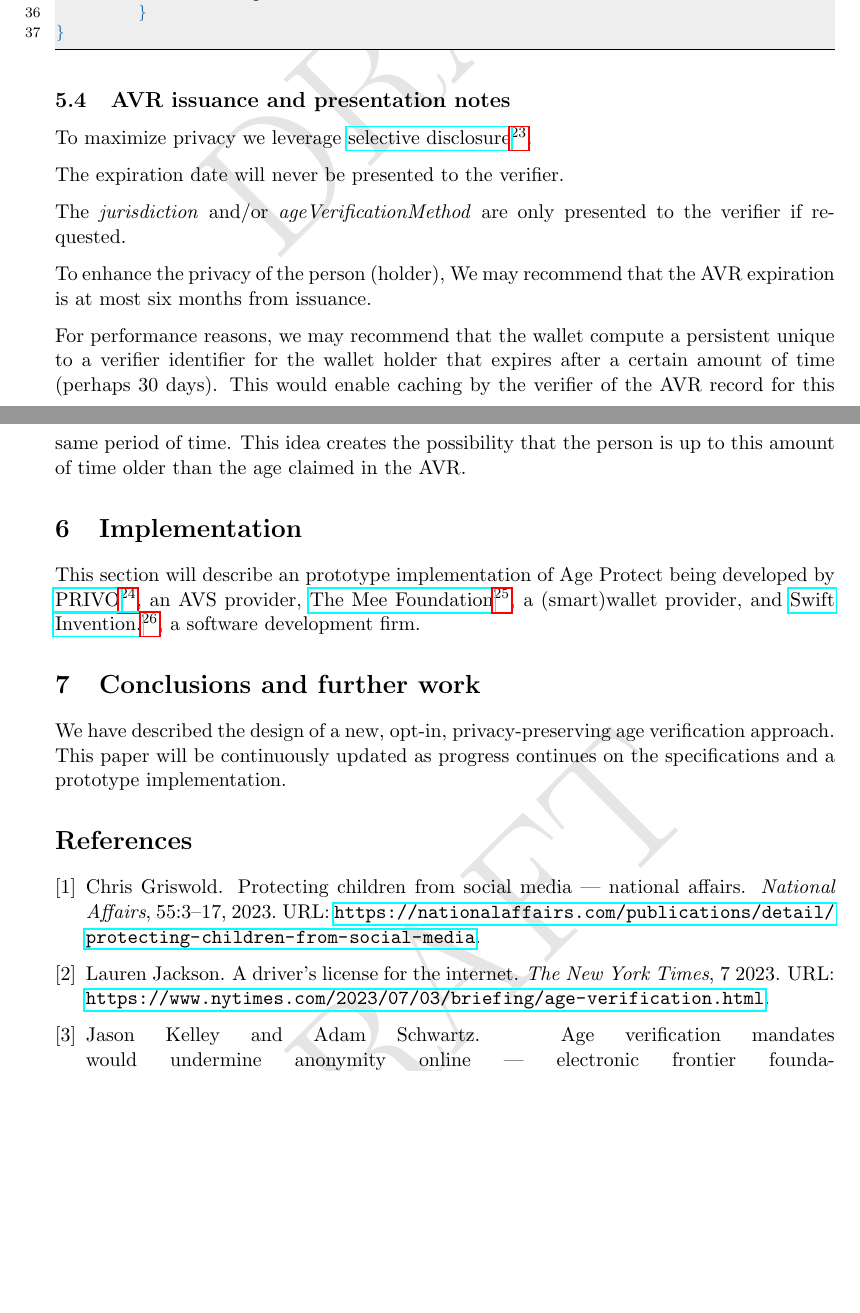
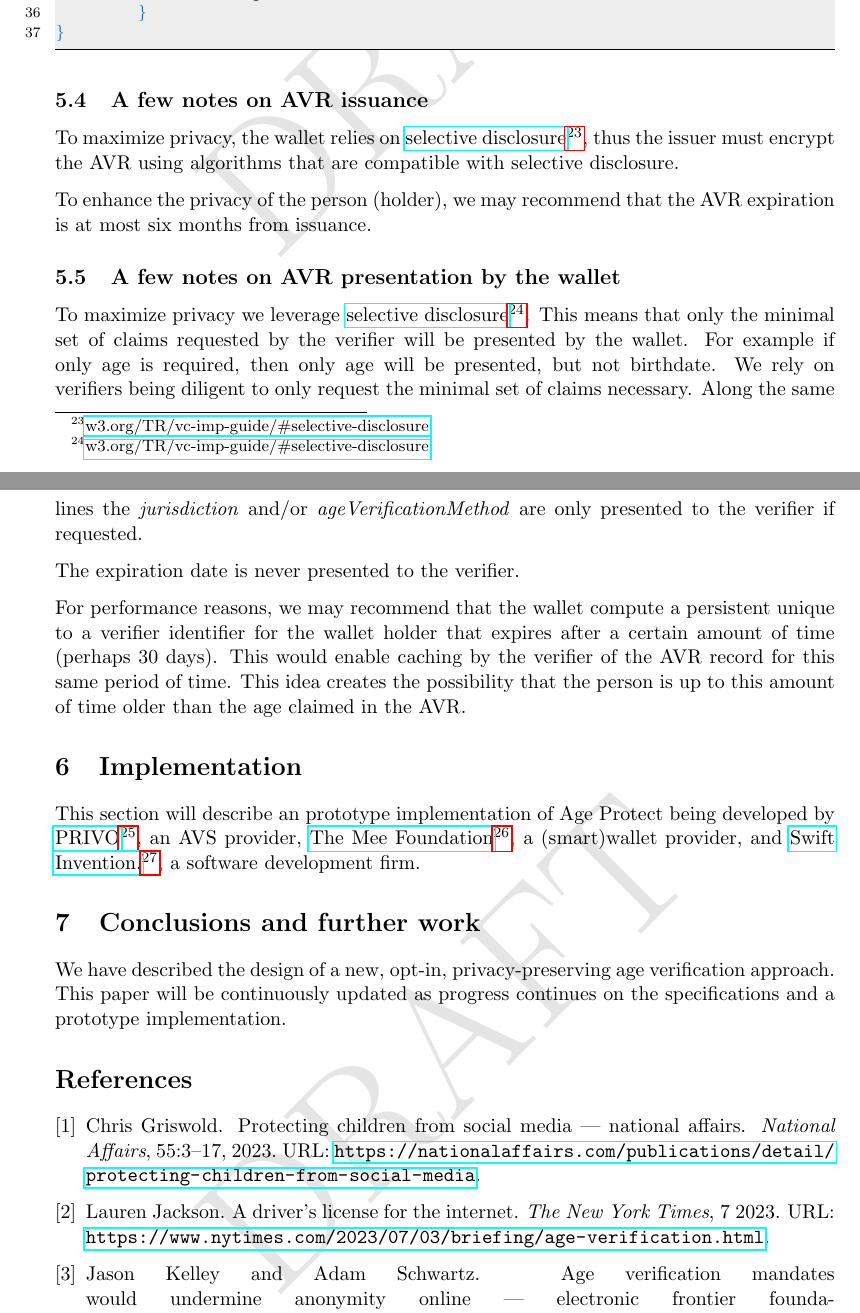
Before and after one commit to MeeFoundation/papers, a LaTeX paper (age-protect/age-protect.tex): two parts of pages 11 and 12 of 12 before the commit and two parts of pages 11 and 12 of 13 after it, joined at a grey line, cut so that both start at the same text, the shorter picture padded with empty space. Compiled offline with pdfLaTeX.

Commit message:
Split section 5.4 into two

```diff
--- a/age-protect/age-protect.tex
+++ b/age-protect/age-protect.tex
@@ -318,15 +318,17 @@ Here is a sample AVR document:
 }
 \end{lstlisting}
 
-\subsection{AVR issuance and presentation notes}
+\subsection{A few notes on AVR issuance}
 
-To maximize privacy we leverage \hyperfootnote[selective disclosure][https://]{w3.org/TR/vc-imp-guide/\#selective-disclosure}.
+To maximize privacy, the wallet relies on \hyperfootnote[selective disclosure][https://]{w3.org/TR/vc-imp-guide/\#selective-disclosure}, thus the issuer must encrypt the AVR using algorithms that are compatible with selective disclosure.
 
-The expiration date will never be presented to the verifier.
+To enhance the privacy of the person (holder), we may recommend that the AVR expiration is at most six months from issuance.
 
-The \emph{jurisdiction} and/or \emph{ageVerificationMethod} are only presented to the verifier if requested.
+\subsection{A few notes on AVR presentation by the wallet}
 
-To enhance the privacy of the person (holder), We may recommend that the AVR expiration is at most six months from issuance.
+To maximize privacy we leverage \hyperfootnote[selective disclosure][https://]{w3.org/TR/vc-imp-guide/\#selective-disclosure}. This means that only the minimal set of claims requested by the verifier will be presented by the wallet. For example if only age is required, then only age will be presented, but not birthdate. We rely on verifiers being diligent to only request the minimal set of claims necessary. Along the same lines the \emph{jurisdiction} and/or \emph{ageVerificationMethod} are only presented to the verifier if requested.
+
+The expiration date is never presented to the verifier.
 
 For performance reasons, we may recommend that the wallet compute a persistent unique to a verifier identifier for the wallet holder that expires after a certain amount of time (perhaps 30 days). This would enable caching by the verifier of the AVR record for this same period of time. This idea creates the possibility that the person is up to this amount of time older than the age claimed in the AVR.
 
```
Also changed, not shown: age-protect/age-protect.pdf.
